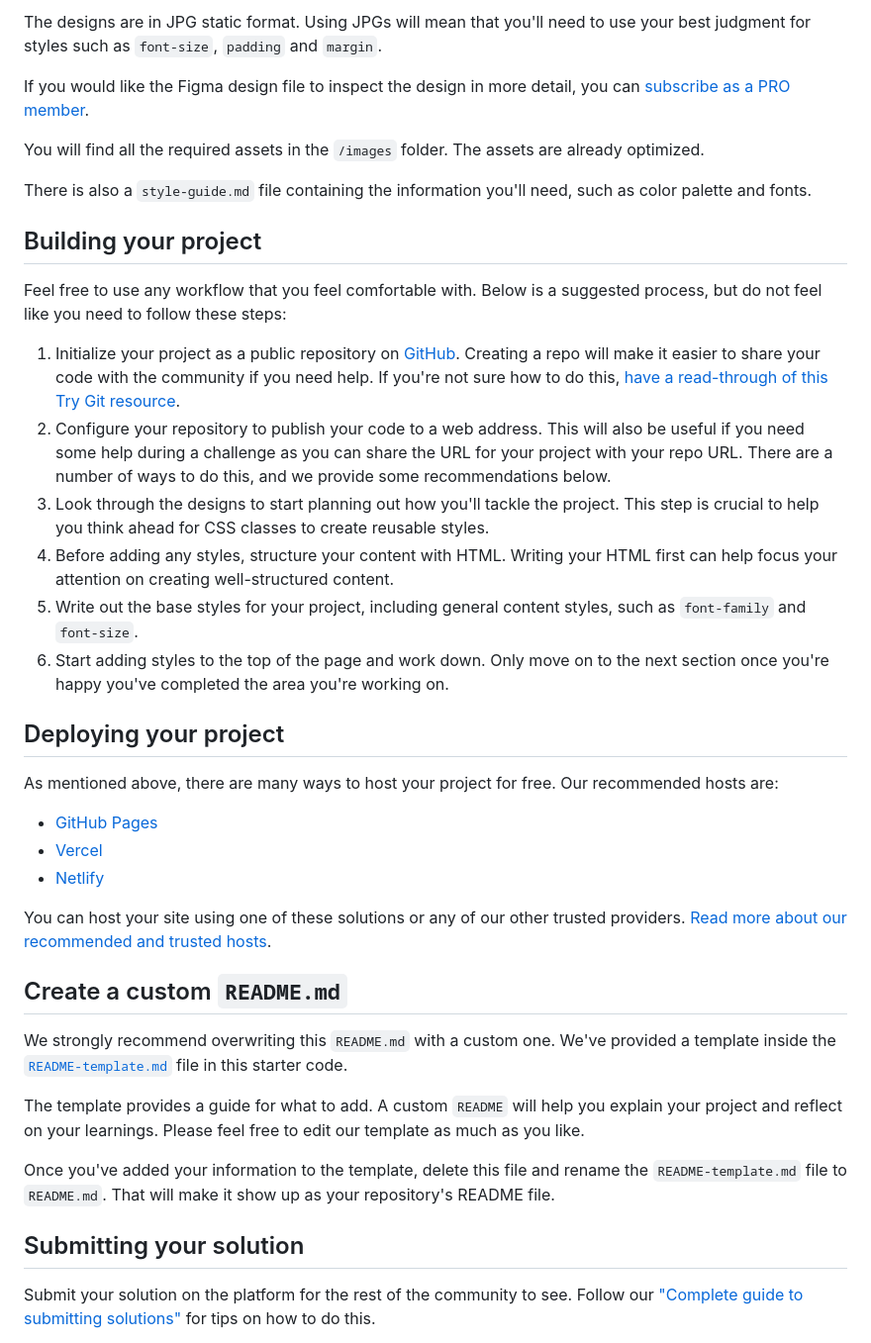
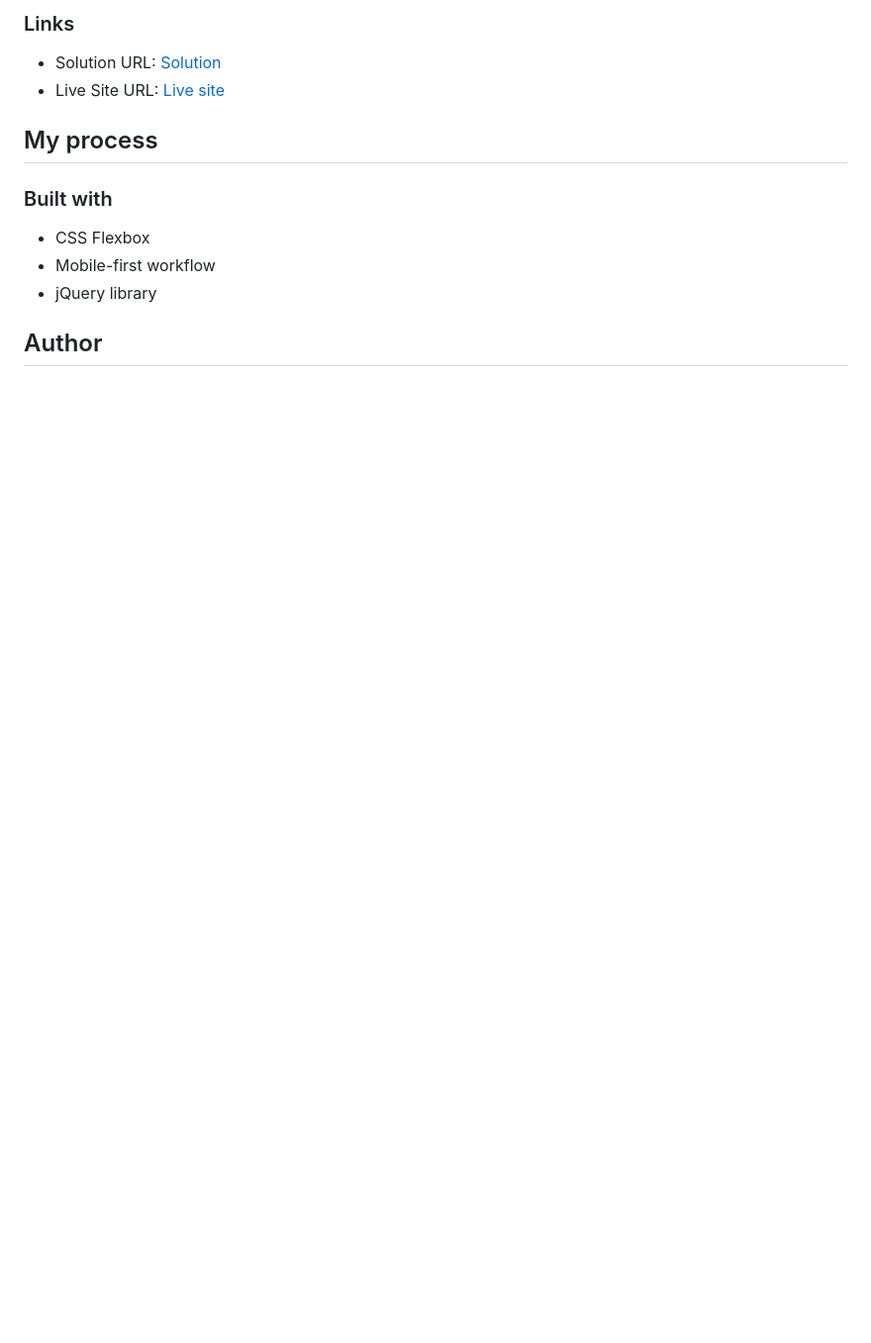
Before and after one commit to Karrroll/Frontend_Mentor-Intro_Component_With_Sign_Up_Form, a Markdown page: README.md, the part around the change printed below. Shown: that part at 99% size. Drawn GitHub-style; blank space fills up the shorter version.

```diff
--- a/README.md
+++ b/README.md
@@ -32,42 +36,16 @@ Your task is to build out the project to the designs inside the `/design` folder
 
-The designs are in JPG static format. Using JPGs will mean that you'll need to use your best judgment for styles such as `font-size`, `padding` and `margin`.
+### Links
 
-If you would like the Figma design file to inspect the design in more detail, you can [subscribe as a PRO member](https://www.frontendmentor.io/pro).
+- Solution URL: [Solution](https://github.com/Karrroll/Frontend_Mentor-Intro_Component_With_Sign_Up_Form.git)
+- Live Site URL: [Live site](https://karrroll.github.io/Frontend_Mentor-Intro_Component_With_Sign_Up_Form/)
 
-You will find all the required assets in the `/images` folder. The assets are already optimized.
+## My process
 
-There is also a `style-guide.md` file containing the information you'll need, such as color palette and fonts.
+### Built with
 
-## Building your project
+- CSS Flexbox
+- Mobile-first workflow
+- jQuery library
 
-Feel free to use any workflow that you feel comfortable with. Below is a suggested process, but do not feel like you need to follow these steps:
+## Author
 
-1. Initialize your project as a public repository on [GitHub](https://github.com/). Creating a repo will make it easier to share your code with the community if you need help. If you're not sure how to do this, [have a read-through of this Try Git resource](https://try.github.io/).
-2. Configure your repository to publish your code to a web address. This will also be useful if you need some help during a challenge as you can share the URL for your project with your repo URL. There are a number of ways to do this, and we provide some recommendations below.
-3. Look through the designs to start planning out how you'll tackle the project. This step is crucial to help you think ahead for CSS classes to create reusable styles.
-4. Before adding any styles, structure your content with HTML. Writing your HTML first can help focus your attention on creating well-structured content.
-5. Write out the base styles for your project, including general content styles, such as `font-family` and `font-size`.
-6. Start adding styles to the top of the page and work down. Only move on to the next section once you're happy you've completed the area you're working on.
-
-## Deploying your project
-
-As mentioned above, there are many ways to host your project for free. Our recommended hosts are:
-
-- [GitHub Pages](https://pages.github.com/)
-- [Vercel](https://vercel.com/)
-- [Netlify](https://www.netlify.com/)
-
-You can host your site using one of these solutions or any of our other trusted providers. [Read more about our recommended and trusted hosts](https://medium.com/frontend-mentor/frontend-mentor-trusted-hosting-providers-bf000dfebe).
-
-## Create a custom `README.md`
-
-We strongly recommend overwriting this `README.md` with a custom one. We've provided a template inside the [`README-template.md`](./README-template.md) file in this starter code.
-
-The template provides a guide for what to add. A custom `README` will help you explain your project and reflect on your learnings. Please feel free to edit our template as much as you like.
-
-Once you've added your information to the template, delete this file and rename the `README-template.md` file to `README.md`. That will make it show up as your repository's README file.
-
-## Submitting your solution
-
-Submit your solution on the platform for the rest of the community to see. Follow our ["Complete guide to submitting solutions"](https://medium.com/frontend-mentor/a-complete-guide-to-submitting-solutions-on-frontend-mentor-ac6384162248) for tips on how to do this.
-
```
Also changed, not shown: other parts of README.md (+23 -39 lines), README-template.md (deleted, +0 -114 lines), style-guide.md (deleted, +0 -39 lines), preview.jpg (deleted), screenshots/desktop.png (added), screenshots/mibile.png (added).
